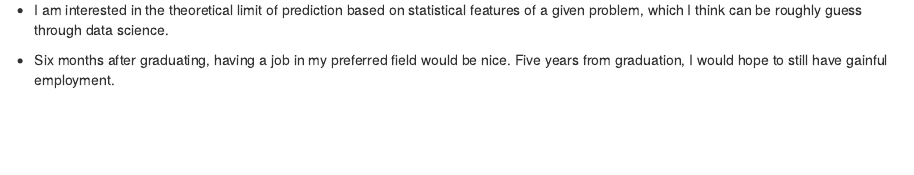
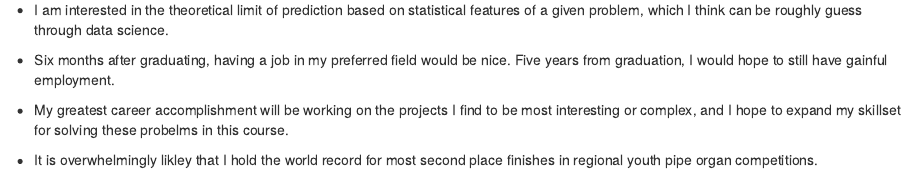
Before and after one commit to Habuliu/STAT2600_R-Kelly, an R Markdown document (testingmarkdown.Rmd): the page in a window 1100 px wide, from 4430 px down. Rendered offline with R 4.5, knitr and Pandoc, with nearby package versions.

Commit message:
Fixed something

```diff
--- a/testingmarkdown.Rmd
+++ b/testingmarkdown.Rmd
@@ -67,3 +67,7 @@ Feedback from Ping: Your introduction layour and content are very clear. It look
 * I am interested in the theoretical limit of prediction based on statistical features of a given problem, which I think can be roughly guess through data science.
 
 * Six months after graduating, having a job in my preferred field would be nice. Five years from graduation, I would hope to still have gainful employment.
+
+* My greatest career accomplishment will be working on the projects I find to be most interesting or complex, and I hope to expand my skillset for solving these probelms in this course.
+
+* It is overwhelmingly likley that I hold the world record for most second place finishes in regional youth pipe organ competitions.
```
